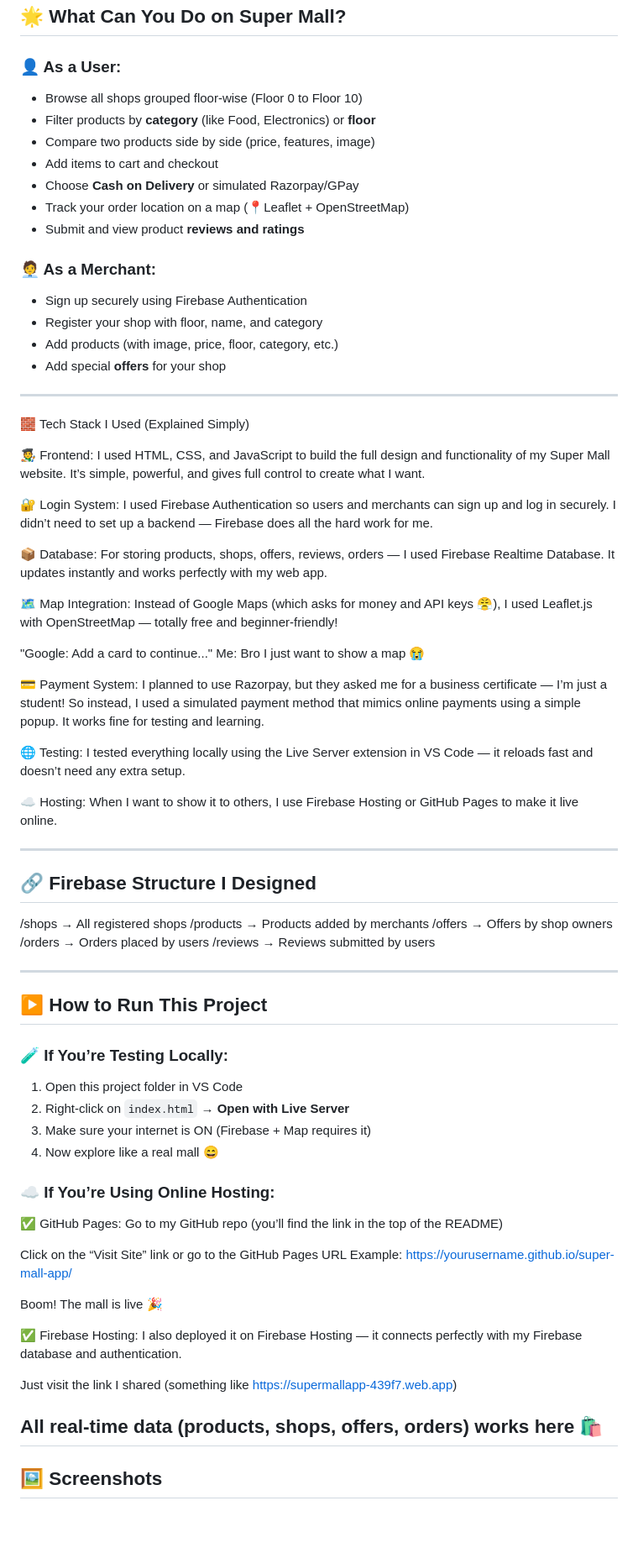
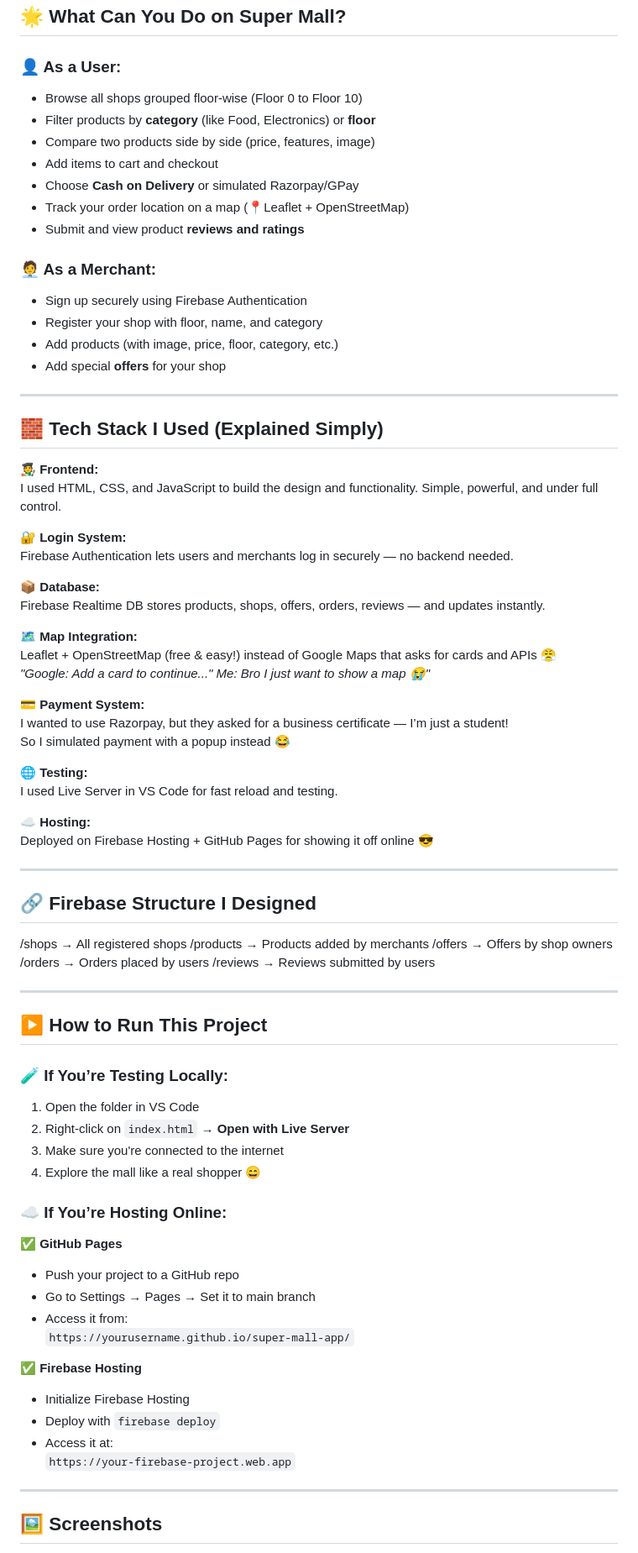
Before and after one commit to chndn-coder/super-mall-webapp, a Markdown page: README.md, the part around the change printed below. Shown: that part at 84% size. Rendered like a GitHub page; blank space fills up the shorter version.

Commit message:
📝 Fixed README formatting and encoding

```diff
--- a/README.md
+++ b/README.md
@@ -10,6 +10,7 @@ Shop owners (merchants) can register their shop, add products, and manage offers
 ## 🌟 What Can You Do on Super Mall?
 
 ### 👤 As a User:
+
 - Browse all shops grouped floor-wise (Floor 0 to Floor 10)
 - Filter products by **category** (like Food, Electronics) or **floor**
 - Compare two products side by side (price, features, image)
@@ -19,6 +20,7 @@ Shop owners (merchants) can register their shop, add products, and manage offers
 - Submit and view product **reviews and ratings**
 
 ### 🧑‍💼 As a Merchant:
+
 - Sign up securely using Firebase Authentication
 - Register your shop with floor, name, and category
 - Add products (with image, price, floor, category, etc.)
@@ -26,42 +28,40 @@ Shop owners (merchants) can register their shop, add products, and manage offers
 
 ---
 
-🧱 Tech Stack I Used (Explained Simply)
+## 🧱 Tech Stack I Used (Explained Simply)
 
-🧑‍🎨 Frontend:
-I used HTML, CSS, and JavaScript to build the full design and functionality of my Super Mall website. It’s simple, powerful, and gives full control to create what I want.
+🧑‍🎨 **Frontend:**
+I used HTML, CSS, and JavaScript to build the design and functionality. Simple, powerful, and under full control.
 
-🔐 Login System:
-I used Firebase Authentication so users and merchants can sign up and log in securely. I didn’t need to set up a backend — Firebase does all the hard work for me.
+🔐 **Login System:**
+Firebase Authentication lets users and merchants log in securely — no backend needed.
 
-📦 Database:
-For storing products, shops, offers, reviews, orders — I used Firebase Realtime Database. It updates instantly and works perfectly with my web app.
+📦 **Database:**
+Firebase Realtime DB stores products, shops, offers, orders, reviews — and updates instantly.
 
-🗺️ Map Integration:
-Instead of Google Maps (which asks for money and API keys 😤), I used Leaflet.js with OpenStreetMap — totally free and beginner-friendly!
+🗺️ **Map Integration:**
+Leaflet + OpenStreetMap (free & easy!) instead of Google Maps that asks for cards and APIs 😤
+*"Google: Add a card to continue..." Me: Bro I just want to show a map 😭"*
 
-"Google: Add a card to continue..."
-Me: Bro I just want to show a map 😭
+💳 **Payment System:**
+I wanted to use Razorpay, but they asked for a business certificate — I’m just a student!
+So I simulated payment with a popup instead 😂
 
-💳 Payment System:
-I planned to use Razorpay, but they asked me for a business certificate — I’m just a student! So instead, I used a simulated payment method that mimics online payments using a simple popup. It works fine for testing and learning.
+🌐 **Testing:**
+I used Live Server in VS Code for fast reload and testing.
 
-🌐 Testing:
-I tested everything locally using the Live Server extension in VS Code — it reloads fast and doesn’t need any extra setup.
-
-☁️ Hosting:
-When I want to show it to others, I use Firebase Hosting or GitHub Pages to make it live online.
-
+☁️ **Hosting:**
+Deployed on Firebase Hosting + GitHub Pages for showing it off online 😎
 
 ---
 
 ## 🔗 Firebase Structure I Designed
 
-/shops → All registered shops
-/products → Products added by merchants
-/offers → Offers by shop owners
-/orders → Orders placed by users
-/reviews → Reviews submitted by users
+ /shops → All registered shops
+ /products → Products added by merchants
+ /offers → Offers by shop owners
+ /orders → Orders placed by users
+ /reviews → Reviews submitted by users
 
 
 ---
@@ -69,26 +69,26 @@ When I want to show it to others, I use Firebase Hosting or GitHub Pages to make
 ## ▶️ How to Run This Project
 
 ### 🧪 If You’re Testing Locally:
-1. Open this project folder in VS Code
+
+1. Open the folder in VS Code
 2. Right-click on `index.html` → **Open with Live Server**
-3. Make sure your internet is ON (Firebase + Map requires it)
-4. Now explore like a real mall 😄
+3. Make sure you're connected to the internet
+4. Explore the mall like a real shopper 😄
 
-### ☁️ If You’re Using Online Hosting:
-✅ GitHub Pages:
-Go to my GitHub repo (you’ll find the link in the top of the README)
+### ☁️ If You’re Hosting Online:
 
-Click on the “Visit Site” link or go to the GitHub Pages URL
-Example: https://yourusername.github.io/super-mall-app/
+**✅ GitHub Pages**
+- Push your project to a GitHub repo
+- Go to Settings → Pages → Set it to main branch
+- Access it from:
+  `https://yourusername.github.io/super-mall-app/`
 
-Boom! The mall is live 🎉
+**✅ Firebase Hosting**
+- Initialize Firebase Hosting
+- Deploy with `firebase deploy`
+- Access it at:
+  `https://your-firebase-project.web.app`
 
-✅ Firebase Hosting:
-I also deployed it on Firebase Hosting — it connects perfectly with my Firebase database and authentication.
-
-Just visit the link I shared (something like https://supermallapp-439f7.web.app)
-
-All real-time data (products, shops, offers, orders) works here 🛍️
 ---
 
 ## 🖼️ Screenshots
```
Also changed, not shown: other parts of README.md (+12 -20 lines).
